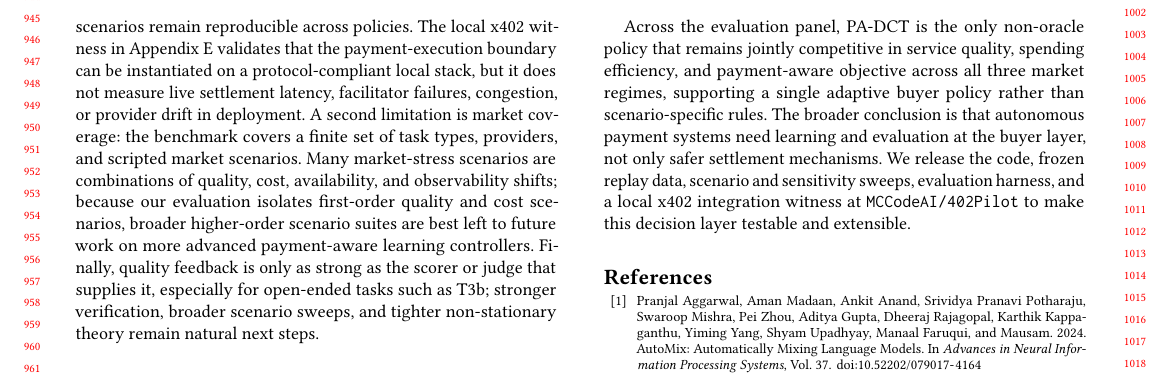
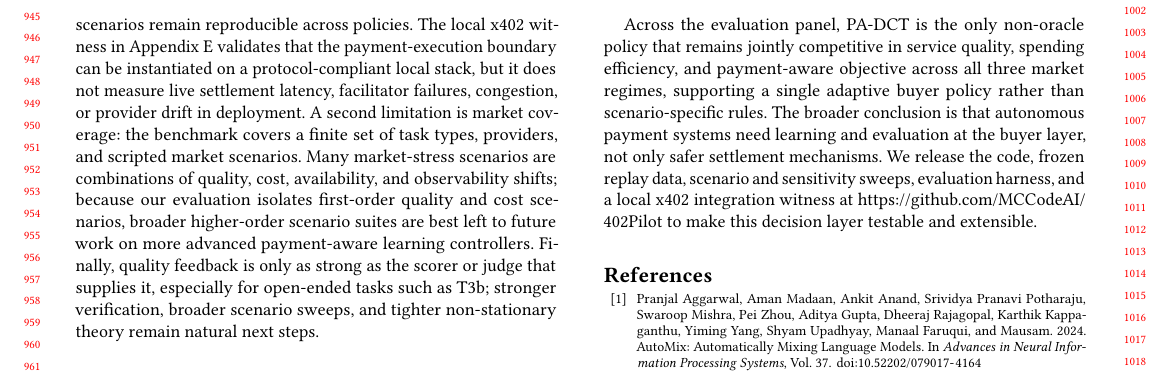
Before and after one commit to MCCodeAI/402Pilot, a LaTeX paper (paper/main.tex, which reads paper/sections/08_conclusion.tex): part of page 9 of 15, cut so that both start at the same text. Compiled offline with pdfLaTeX.

Commit message:
Show full repository URL in conclusion

```diff
--- a/paper/sections/08_conclusion.tex
+++ b/paper/sections/08_conclusion.tex
@@ -5,4 +5,4 @@ Programmable settlement makes it possible for agents to pay, but it does not dec
 
 On 402Pilot-Bench, PA-DCT trades stationary-regime performance for adaptation capacity: it remains budget-feasible while improving service quality during an outage and captures a price-promotion opportunity without provider-specific rules. The component results explain why. Payment-aware ranking keeps the wallet solvent by making cost matter more as burn rate rises; discounting lets stale quality and cost evidence fade after market changes; the learned cost posterior lets the policy respond to realized prices rather than only listed rates; and contextual bucketing with Thompson sampling avoids brittle one-arm collapse while preserving task-specific exploration. Ablations and the targeted sensitivity sweep support the same interpretation: the policy's behavior is governed by the intended design levers rather than by scenario-specific parameter choices.
 
-Across the evaluation panel, PA-DCT is the only non-oracle policy that remains jointly competitive in service quality, spending efficiency, and payment-aware objective across all three market regimes, supporting a single adaptive buyer policy rather than scenario-specific rules. The broader conclusion is that autonomous payment systems need learning and evaluation at the buyer layer, not only safer settlement mechanisms. We release the code, frozen replay data, scenario and sensitivity sweeps, evaluation harness, and a local x402 integration witness at \href{https://github.com/MCCodeAI/402Pilot}{\texttt{MCCodeAI/402Pilot}} to make this decision layer testable and extensible.
+Across the evaluation panel, PA-DCT is the only non-oracle policy that remains jointly competitive in service quality, spending efficiency, and payment-aware objective across all three market regimes, supporting a single adaptive buyer policy rather than scenario-specific rules. The broader conclusion is that autonomous payment systems need learning and evaluation at the buyer layer, not only safer settlement mechanisms. We release the code, frozen replay data, scenario and sensitivity sweeps, evaluation harness, and a local x402 integration witness at \url{https://github.com/MCCodeAI/402Pilot} to make this decision layer testable and extensible.
```
